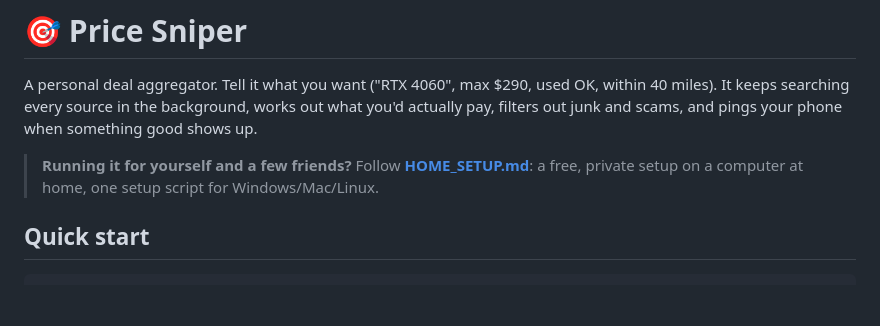
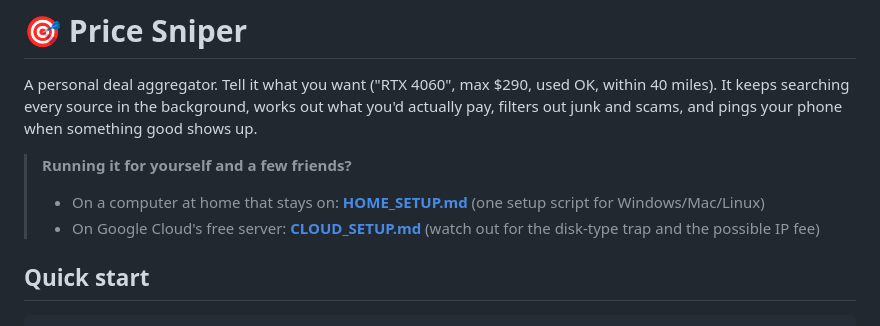
Before and after one commit to travisbarrjr16-creator/Price-Sniper, a Markdown page: README.md, the part around the change. GitHub-like rendering; blank space fills up the shorter version.

```diff
--- a/README.md
+++ b/README.md
@@ -5,7 +5,9 @@ within 40 miles). It keeps searching every source in the background, works out
 what you'd actually pay, filters out junk and scams, and pings your phone when
 something good shows up.
 
-> **Running it for yourself and a few friends?** Follow **[HOME_SETUP.md](HOME_SETUP.md)**: a free, private setup on a computer at home, one setup script for Windows/Mac/Linux.
+> **Running it for yourself and a few friends?**
+> - On a computer at home that stays on: **[HOME_SETUP.md](HOME_SETUP.md)** (one setup script for Windows/Mac/Linux)
+> - On Google Cloud's free server: **[CLOUD_SETUP.md](CLOUD_SETUP.md)** (watch out for the disk-type trap and the possible IP fee)
 
 ## Quick start
 
```
Also changed, not shown: CLOUD_SETUP.md (added, +67 -0 lines).
